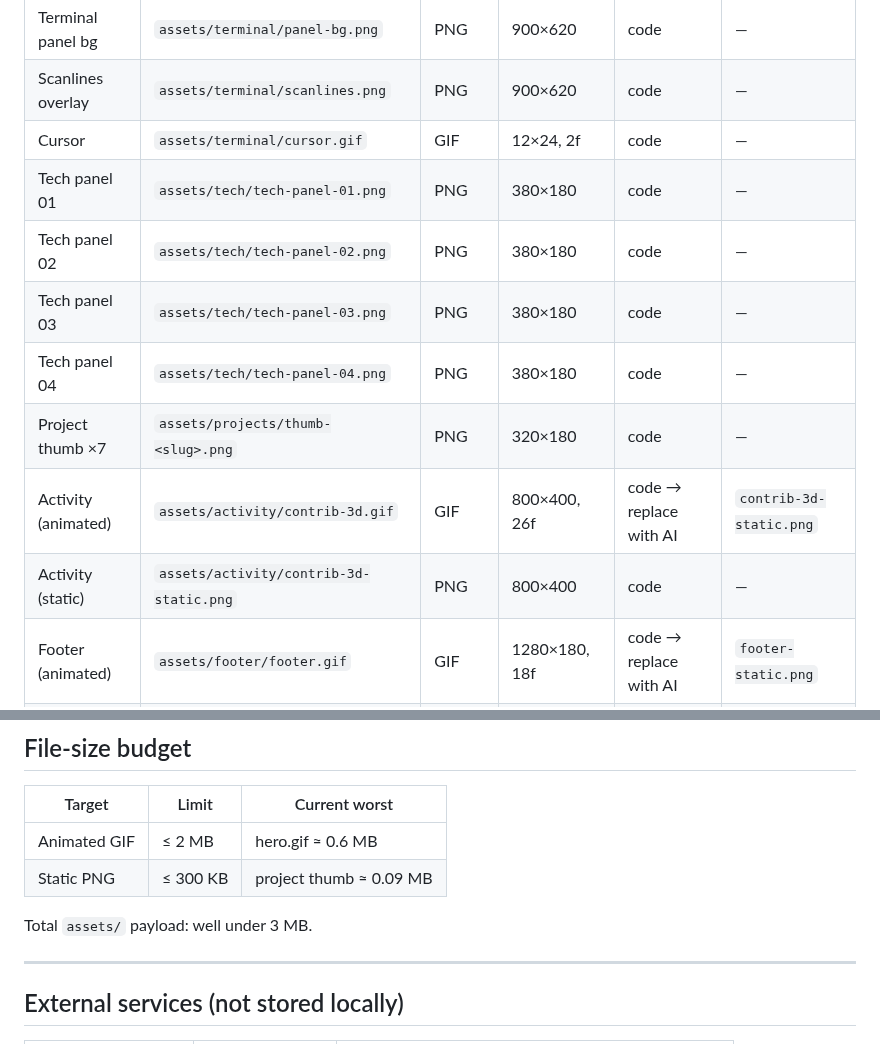
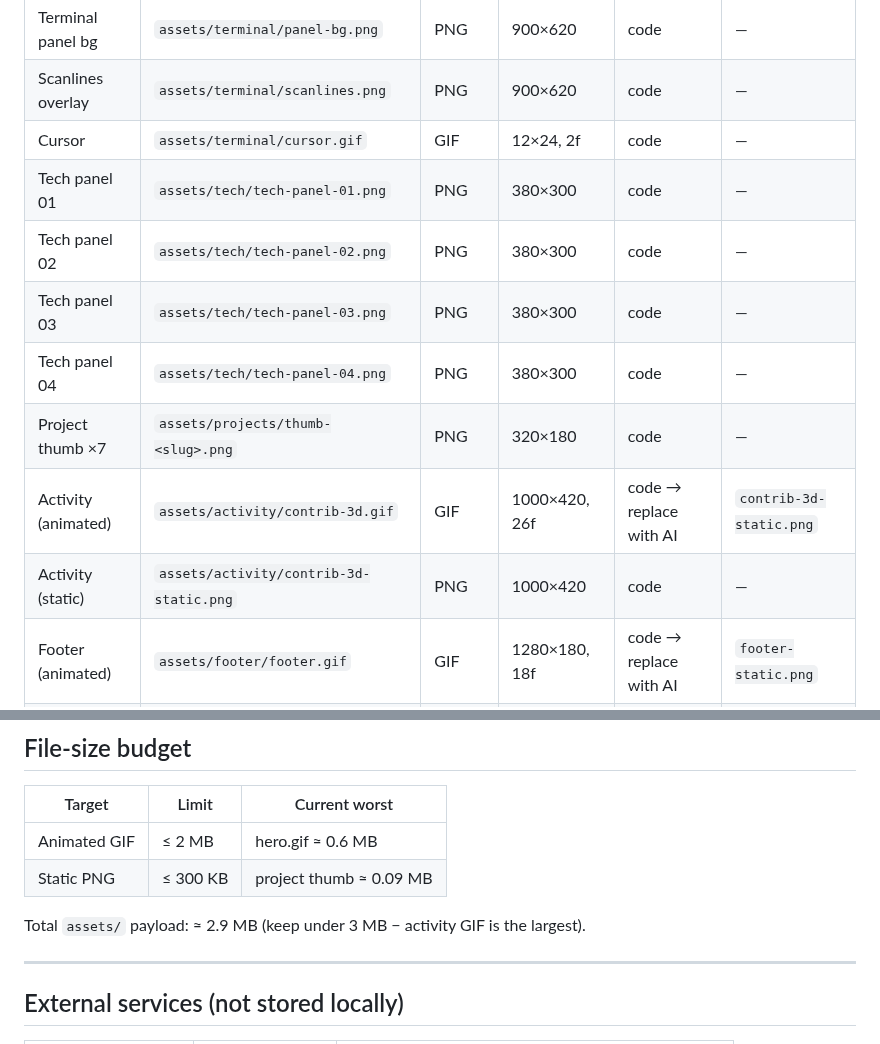
Before and after one commit to mohit31kumar/mohit31kumar, a Markdown page: ASSET_MANIFEST.md, 2 parts joined by grey strips. Drawn GitHub-style.

```diff
--- a/ASSET_MANIFEST.md
+++ b/ASSET_MANIFEST.md
@@ -41,13 +41,13 @@ Fonts: **Noto Sans Display Condensed/ExtraCondensed Black** (display),
 | Terminal panel bg | `assets/terminal/panel-bg.png` | PNG | 900×620 | code | — |
 | Scanlines overlay | `assets/terminal/scanlines.png` | PNG | 900×620 | code | — |
 | Cursor | `assets/terminal/cursor.gif` | GIF | 12×24, 2f | code | — |
-| Tech panel 01 | `assets/tech/tech-panel-01.png` | PNG | 380×180 | code | — |
-| Tech panel 02 | `assets/tech/tech-panel-02.png` | PNG | 380×180 | code | — |
-| Tech panel 03 | `assets/tech/tech-panel-03.png` | PNG | 380×180 | code | — |
-| Tech panel 04 | `assets/tech/tech-panel-04.png` | PNG | 380×180 | code | — |
+| Tech panel 01 | `assets/tech/tech-panel-01.png` | PNG | 380×300 | code | — |
+| Tech panel 02 | `assets/tech/tech-panel-02.png` | PNG | 380×300 | code | — |
+| Tech panel 03 | `assets/tech/tech-panel-03.png` | PNG | 380×300 | code | — |
+| Tech panel 04 | `assets/tech/tech-panel-04.png` | PNG | 380×300 | code | — |
 | Project thumb ×7 | `assets/projects/thumb-<slug>.png` | PNG | 320×180 | code | — |
-| Activity (animated) | `assets/activity/contrib-3d.gif` | GIF | 800×400, 26f | code → replace with AI | `contrib-3d-static.png` |
-| Activity (static) | `assets/activity/contrib-3d-static.png` | PNG | 800×400 | code | — |
+| Activity (animated) | `assets/activity/contrib-3d.gif` | GIF | 1000×420, 26f | code → replace with AI | `contrib-3d-static.png` |
+| Activity (static) | `assets/activity/contrib-3d-static.png` | PNG | 1000×420 | code | — |
 | Footer (animated) | `assets/footer/footer.gif` | GIF | 1280×180, 18f | code → replace with AI | `footer-static.png` |
 | Footer (static) | `assets/footer/footer-static.png` | PNG | 1280×180 | code | — |
 
@@ -62,7 +62,7 @@ Project slugs: `ufosay`, `face-unlock`, `apnadabba`, `db-manager`, `render`,
 | Animated GIF | ≤ 2 MB | hero.gif ≈ 0.6 MB |
 | Static PNG | ≤ 300 KB | project thumb ≈ 0.09 MB |
 
-Total `assets/` payload: well under 3 MB.
+Total `assets/` payload: ≈ 2.9 MB (keep under 3 MB − activity GIF is the largest).
 
 ---
 
```
Also changed, not shown: EDITABLE_CONTENT.md (+8 -3 lines), README.md (+2 -2 lines), assets/activity/contrib-3d-static.png, assets/activity/contrib-3d.gif, 1 other file.
